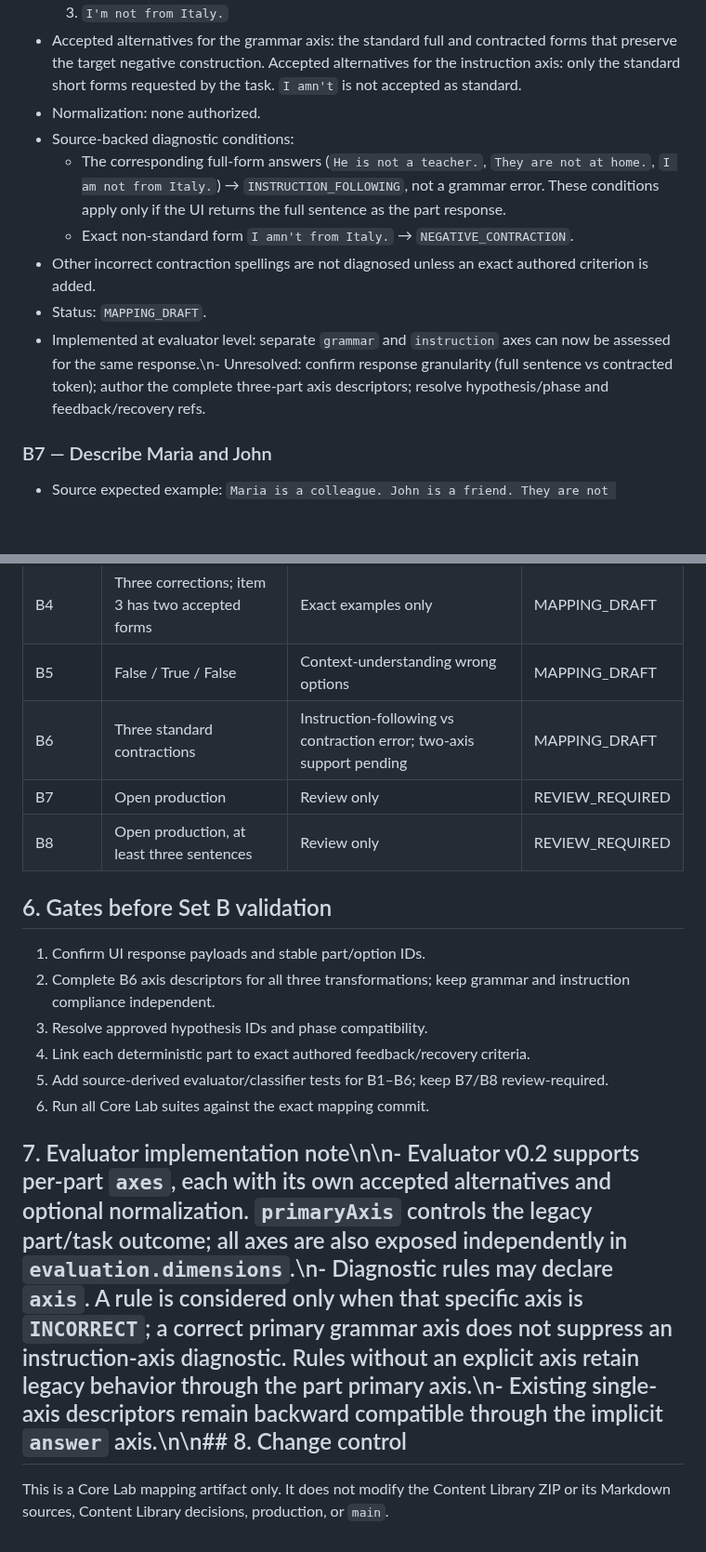
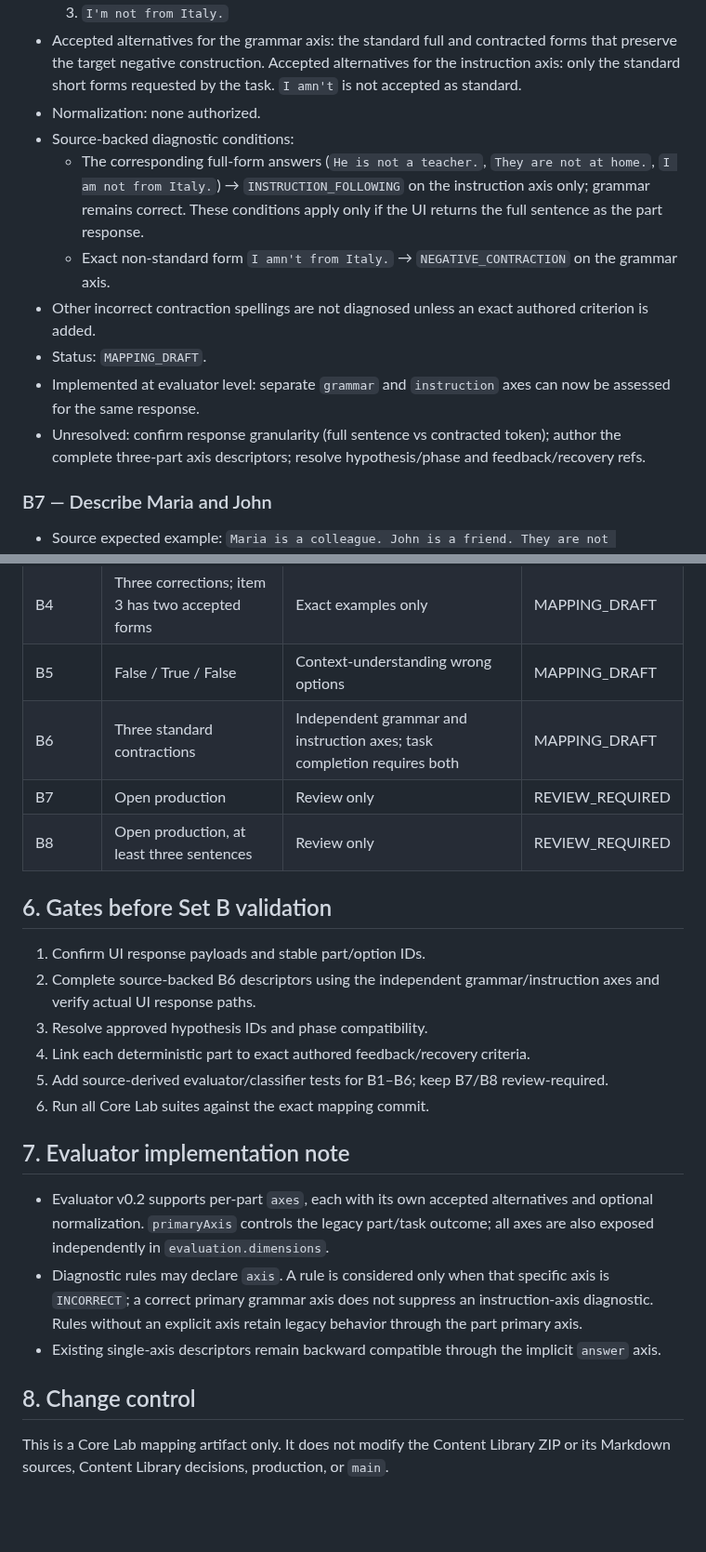
Before and after one commit to massimowhite58-source/grammar-trail-v14-sw-test, a Markdown page: core/TO_BE_A1_SET_B_ANSWER_MAPPING_v0.1-draft.md, 2 parts joined by grey strips. Shown at 93% size. GitHub-like rendering; blank space fills up the shorter version.

Commit message:
Update Set B readiness for independent assessment axes

```diff
--- a/core/TO_BE_A1_SET_B_ANSWER_MAPPING_v0.1-draft.md
+++ b/core/TO_BE_A1_SET_B_ANSWER_MAPPING_v0.1-draft.md
@@ -107,11 +107,12 @@ Target branch: `feat/persistence-adapter-test-double`
 - Accepted alternatives for the grammar axis: the standard full and contracted forms that preserve the target negative construction. Accepted alternatives for the instruction axis: only the standard short forms requested by the task. `I amn't` is not accepted as standard.
 - Normalization: none authorized.
 - Source-backed diagnostic conditions:
-  - The corresponding full-form answers (`He is not a teacher.`, `They are not at home.`, `I am not from Italy.`) → `INSTRUCTION_FOLLOWING`, not a grammar error. These conditions apply only if the UI returns the full sentence as the part response.
-  - Exact non-standard form `I amn't from Italy.` → `NEGATIVE_CONTRACTION`.
+  - The corresponding full-form answers (`He is not a teacher.`, `They are not at home.`, `I am not from Italy.`) → `INSTRUCTION_FOLLOWING` on the instruction axis only; grammar remains correct. These conditions apply only if the UI returns the full sentence as the part response.
+  - Exact non-standard form `I amn't from Italy.` → `NEGATIVE_CONTRACTION` on the grammar axis.
 - Other incorrect contraction spellings are not diagnosed unless an exact authored criterion is added.
 - Status: `MAPPING_DRAFT`.
-- Implemented at evaluator level: separate `grammar` and `instruction` axes can now be assessed for the same response.\n- Unresolved: confirm response granularity (full sentence vs contracted token); author the complete three-part axis descriptors; resolve hypothesis/phase and feedback/recovery refs.
+- Implemented at evaluator level: separate `grammar` and `instruction` axes can now be assessed for the same response.
+- Unresolved: confirm response granularity (full sentence vs contracted token); author the complete three-part axis descriptors; resolve hypothesis/phase and feedback/recovery refs.
 
 ### B7 — Describe Maria and John
 
@@ -157,19 +158,25 @@ Target branch: `feat/persistence-adapter-test-double`
 | B3 | Five full be-form blanks | Specific form substitutions | MAPPING_DRAFT |
 | B4 | Three corrections; item 3 has two accepted forms | Exact examples only | MAPPING_DRAFT |
 | B5 | False / True / False | Context-understanding wrong options | MAPPING_DRAFT |
-| B6 | Three standard contractions | Instruction-following vs contraction error; two-axis support pending | MAPPING_DRAFT |
+| B6 | Three standard contractions | Independent grammar and instruction axes; task completion requires both | MAPPING_DRAFT |
 | B7 | Open production | Review only | REVIEW_REQUIRED |
 | B8 | Open production, at least three sentences | Review only | REVIEW_REQUIRED |
 
 ## 6. Gates before Set B validation
 
 1. Confirm UI response payloads and stable part/option IDs.
-2. Complete B6 axis descriptors for all three transformations; keep grammar and instruction compliance independent.
+2. Complete source-backed B6 descriptors using the independent grammar/instruction axes and verify actual UI response paths.
 3. Resolve approved hypothesis IDs and phase compatibility.
 4. Link each deterministic part to exact authored feedback/recovery criteria.
 5. Add source-derived evaluator/classifier tests for B1–B6; keep B7/B8 review-required.
 6. Run all Core Lab suites against the exact mapping commit.
 
-## 7. Evaluator implementation note\n\n- Evaluator v0.2 supports per-part `axes`, each with its own accepted alternatives and optional normalization. `primaryAxis` controls the legacy part/task outcome; all axes are also exposed independently in `evaluation.dimensions`.\n- Diagnostic rules may declare `axis`. A rule is considered only when that specific axis is `INCORRECT`; a correct primary grammar axis does not suppress an instruction-axis diagnostic. Rules without an explicit axis retain legacy behavior through the part primary axis.\n- Existing single-axis descriptors remain backward compatible through the implicit `answer` axis.\n\n## 8. Change control
+## 7. Evaluator implementation note
+
+- Evaluator v0.2 supports per-part `axes`, each with its own accepted alternatives and optional normalization. `primaryAxis` controls the legacy part/task outcome; all axes are also exposed independently in `evaluation.dimensions`.
+- Diagnostic rules may declare `axis`. A rule is considered only when that specific axis is `INCORRECT`; a correct primary grammar axis does not suppress an instruction-axis diagnostic. Rules without an explicit axis retain legacy behavior through the part primary axis.
+- Existing single-axis descriptors remain backward compatible through the implicit `answer` axis.
+
+## 8. Change control
 
 This is a Core Lab mapping artifact only. It does not modify the Content Library ZIP or its Markdown sources, Content Library decisions, production, or `main`.
```
